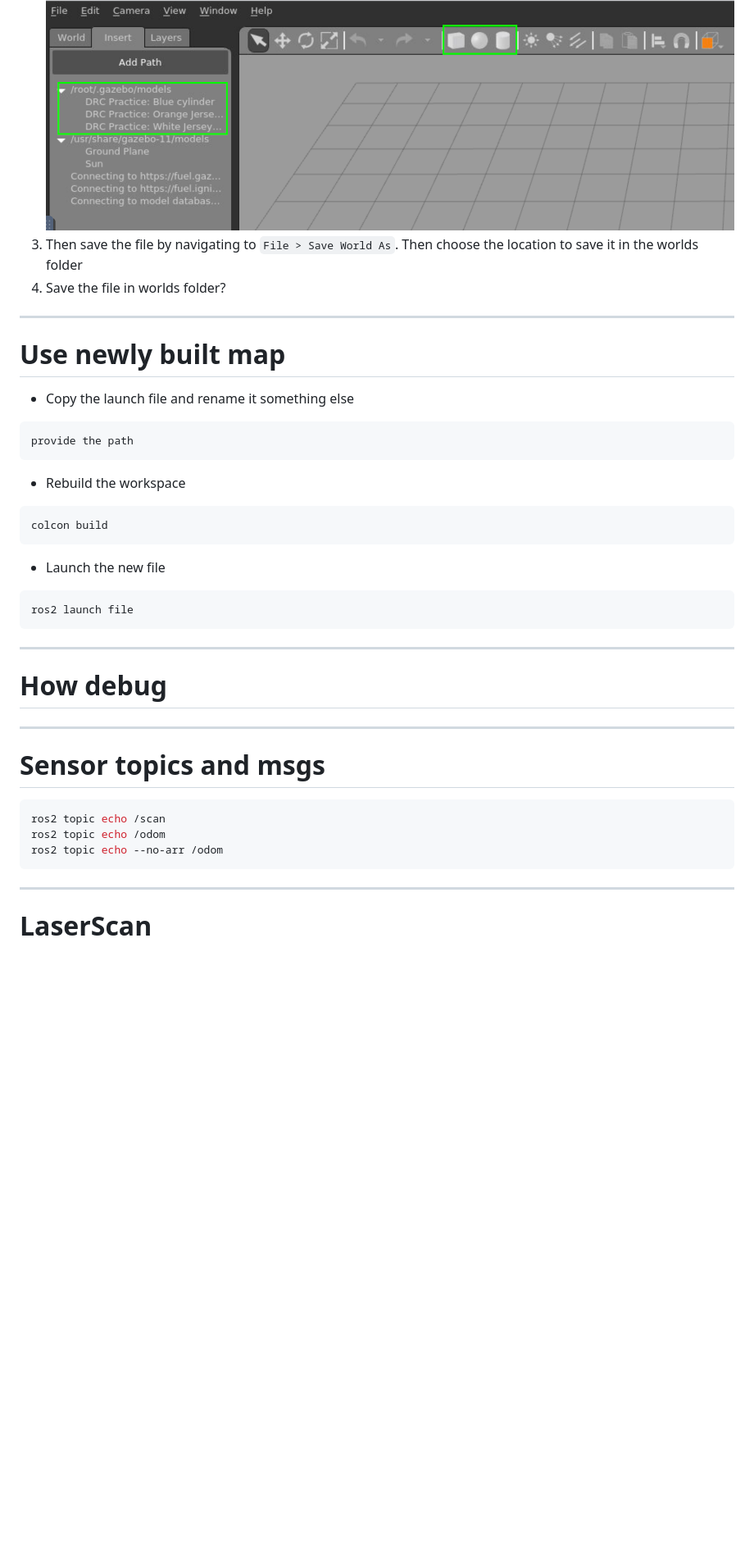
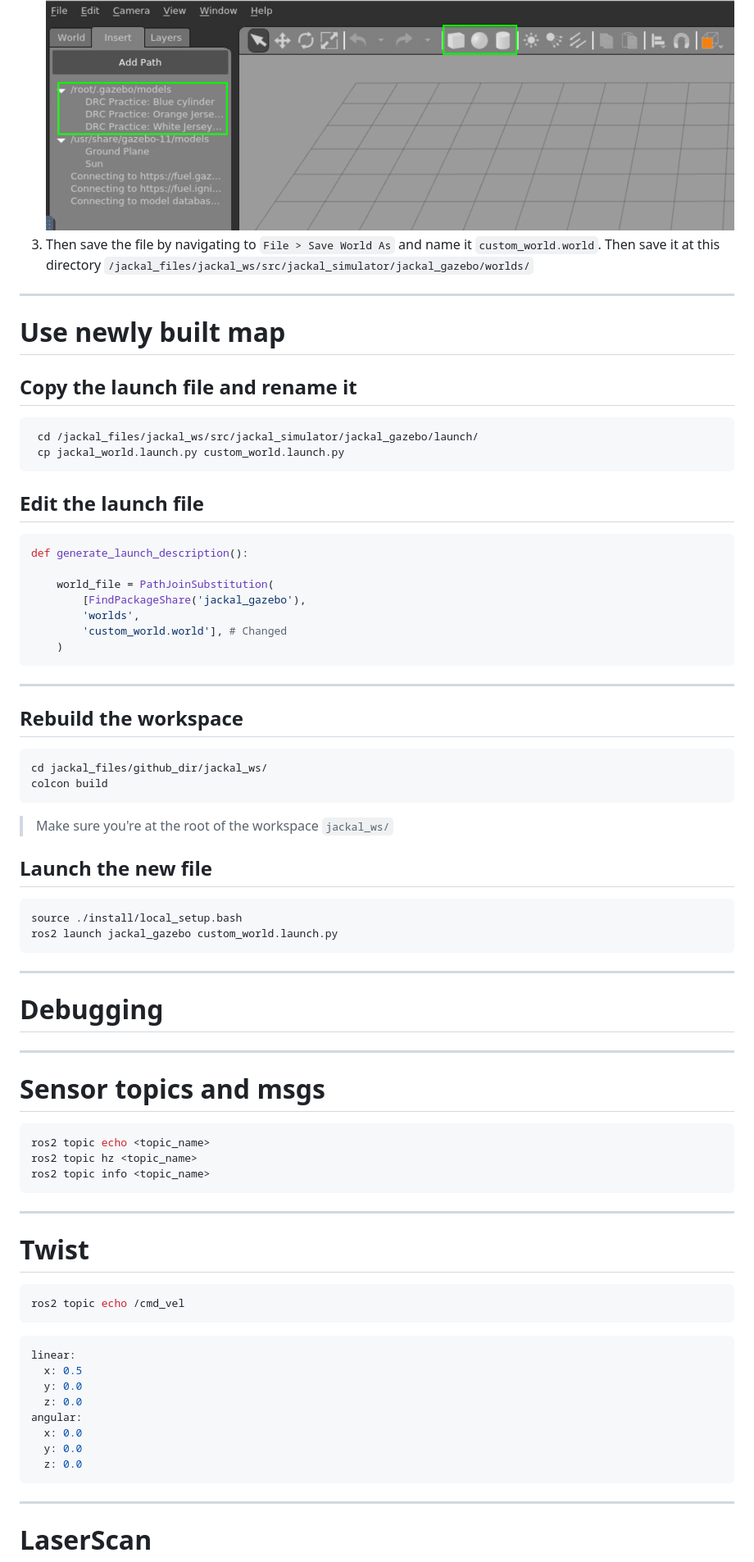
Before and after one commit to NTUDeepSpeed/Recruitment_Hackathon_2627, a Markdown page: slides/workshop_slides.md, the part around the change printed below. Shown: that part at 82% size. Rendered like a GitHub page; blank space fills up the shorter version.

````diff
--- a/slides/workshop_slides.md
+++ b/slides/workshop_slides.md
@@ -550,8 +607,8 @@ ros2 run teleop_twist_keyboard teleop_twist_keyboard
     ```
 2. Place models or shapes
 ![width:700px](gazebo_models.png)
-3. Then save the file by navigating to `File > Save World As`. Then choose the location to save it in the worlds folder
-3. Save the file in worlds folder?
+3. Then save the file by navigating to `File > Save World As` and name it `custom_world.world`.
+Then save it at this directory `/jackal_files/jackal_ws/src/jackal_simulator/jackal_gazebo/worlds/`
 
 ---
 
@@ -562,17 +619,34 @@ ros2 run teleop_twist_keyboard teleop_twist_keyboard
 
 <!-- test out algos in different types of maps to see robust or not blah bal -->
 
-- Copy the launch file and rename it something else
+## Copy the launch file and rename it
+```sh
+ cd /jackal_files/jackal_ws/src/jackal_simulator/jackal_gazebo/launch/
+ cp jackal_world.launch.py custom_world.launch.py
 ```
-provide the path
+## Edit the launch file
+
+```python
+def generate_launch_description():
+
+    world_file = PathJoinSubstitution(
+        [FindPackageShare('jackal_gazebo'),
+        'worlds',
+        'custom_world.world'], # Changed
+    )
 ```
-- Rebuild the workspace
+---
+## Rebuild the workspace
 ```sh
+cd jackal_files/github_dir/jackal_ws/
 colcon build
 ```
-- Launch the new file
+> Make sure you're at the root of the workspace `jackal_ws/`
+
+## Launch the new file
 ```sh
-ros2 launch file
+source ./install/local_setup.bash
+ros2 launch jackal_gazebo custom_world.launch.py
 ```
 ---
 
@@ -584,7 +658,7 @@ h1 {
 }
 </style>
 
-# **How debug**
+# **Debugging**
 <!-- motivation: problem when build; need good tools to solve problem. how ros provide good tool and how we use them? --->
 
 ---
@@ -592,11 +666,25 @@ h1 {
 # Sensor topics and msgs
 
 ```sh
-ros2 topic echo /scan
-ros2 topic echo /odom
-ros2 topic echo --no-arr /odom
+ros2 topic echo <topic_name>
+ros2 topic hz <topic_name>
+ros2 topic info <topic_name>
 ```
-
+---
+# Twist
+```sh
+ros2 topic echo /cmd_vel
+```
+```sh
+linear:
+  x: 0.5
+  y: 0.0
+  z: 0.0
+angular:
+  x: 0.0
+  y: 0.0
+  z: 0.0
+```
 ---
 # LaserScan
 <!-- what's laserscan? whats angle_increment? -->
````
Also changed, not shown: other parts of slides/workshop_slides.md (+154 -88 lines), slides/add_laserscan.png (added), slides/add_rviz2.png (added), 1 other file.
